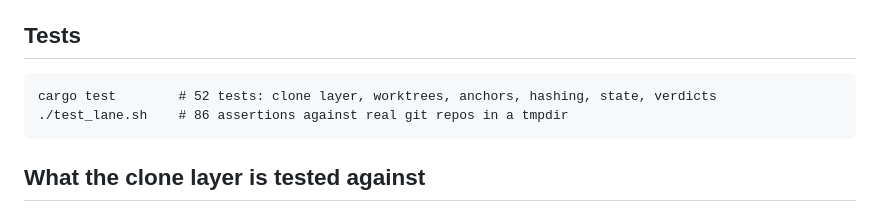
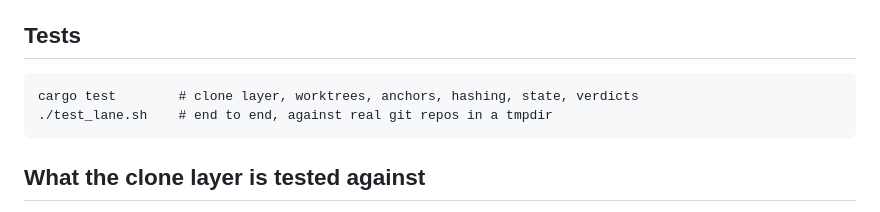
Before and after one commit to lukeed/lane, a Markdown page: README.md, the part around the change. Rendered like a GitHub page.

Commit message:
docs: drop test counts from the readme

````diff
--- a/README.md
+++ b/README.md
@@ -121,8 +121,8 @@ one is a line in the table in `crates/lane/src/syntax.rs`.
 ## Tests
 
 ```
-cargo test        # 52 tests: clone layer, worktrees, anchors, hashing, state, verdicts
-./test_lane.sh    # 86 assertions against real git repos in a tmpdir
+cargo test        # clone layer, worktrees, anchors, hashing, state, verdicts
+./test_lane.sh    # end to end, against real git repos in a tmpdir
 ```
 
 ## What the clone layer is tested against
````
Also changed, not shown: plans/019-nothing-breaks-in-a-lane.md (+8 -2 lines).
